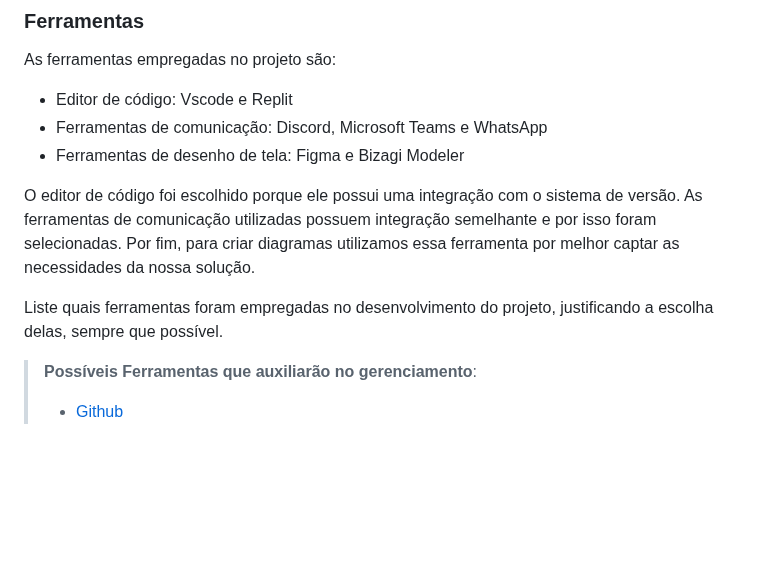
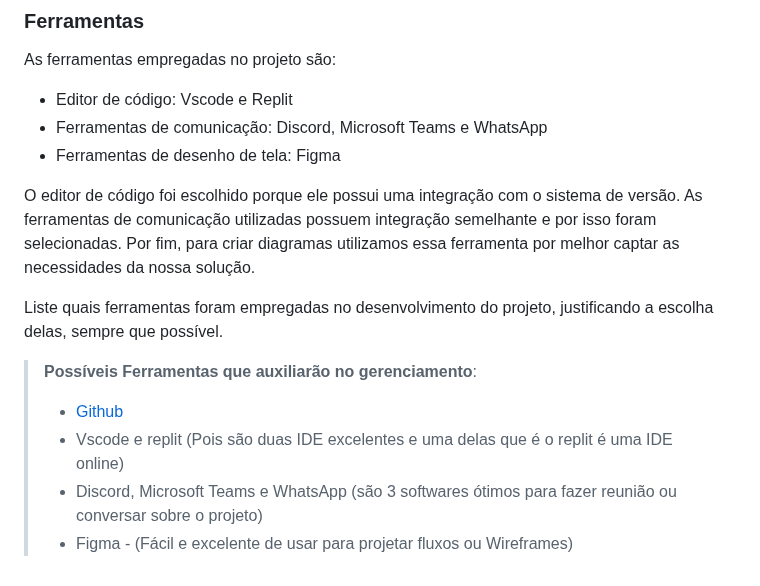
Before and after one commit to ICEI-PUC-Minas-PMV-ADS/pmv-ads-2023-1-e1-proj-web-t11-pmv-ads-2023-1-e1-proj-web-t11-01, a Markdown page: docs/03-Metodologia.md, the part around the change. Drawn GitHub-style; blank space fills up the shorter version.

```diff
--- a/docs/03-Metodologia.md
+++ b/docs/03-Metodologia.md
@@ -81,7 +81,7 @@ As ferramentas empregadas no projeto são:
 
 - Editor de código: Vscode e Replit
 - Ferramentas de comunicação: Discord, Microsoft Teams e WhatsApp
-- Ferramentas de desenho de tela: Figma e Bizagi Modeler
+- Ferramentas de desenho de tela: Figma
 
 O editor de código foi escolhido porque ele possui uma integração com o
 sistema de versão. As ferramentas de comunicação utilizadas possuem
@@ -93,3 +93,6 @@ Liste quais ferramentas foram empregadas no desenvolvimento do projeto, justific
 
 > **Possíveis Ferramentas que auxiliarão no gerenciamento**:
 > - [Github](https://github.com/)
+> - Vscode e replit (Pois são duas IDE excelentes e uma delas que é o replit é uma IDE online)
+> - Discord, Microsoft Teams e WhatsApp (são 3 softwares ótimos para fazer reunião ou conversar sobre o projeto)
+> - Figma - (Fácil e excelente de usar para projetar fluxos ou Wireframes)
```
